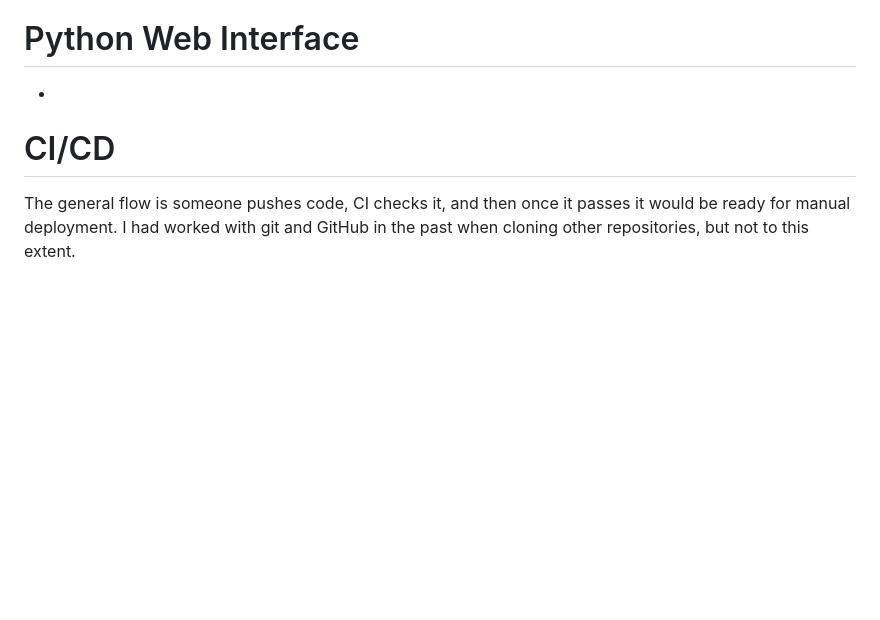
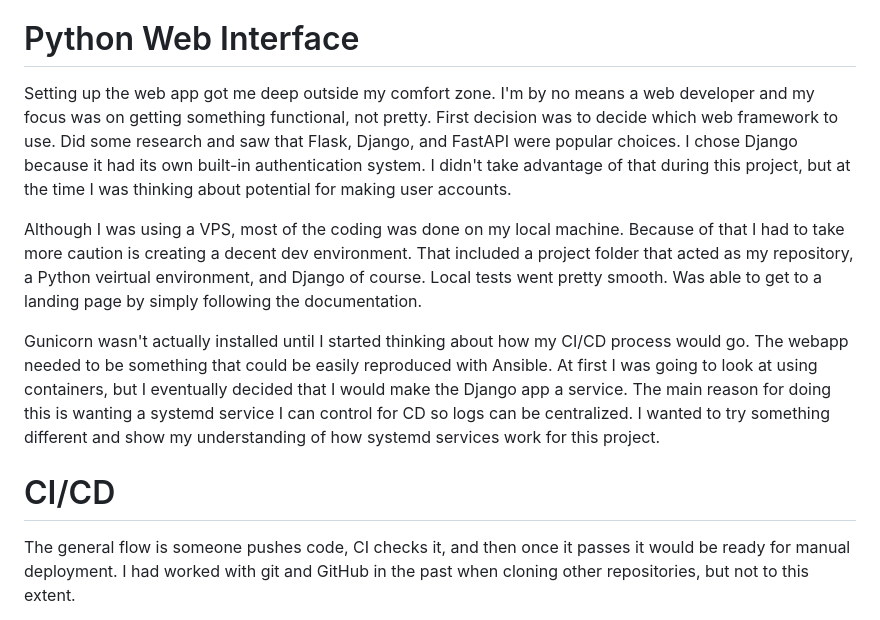
Before and after one commit to giovannibass/mc-panel, a Markdown page: docs/case-study.md, the part around the change. Drawn GitHub-style; blank space fills up the shorter version.

Commit message:
Update case-study.md
Finished case-study

```diff
--- a/docs/case-study.md
+++ b/docs/case-study.md
@@ -33,7 +33,11 @@ One of my goals was to also create a wiki on the VPS. For this I made a compose
 Eventually I decided to pause this for now and revisit as an add-on. I still had my own personal documentation which was important and I was more excited to learn something new. Now that the project is finished I can go back and add the Wiki setup in the repo. Some of the documentation from the wiki will be included here, [Architecture](docs/architecture.md), and [Troubleshooting](docs/troubleshooting.md).
 
 # Python Web Interface
--
+Setting up the web app got me deep outside my comfort zone. I'm by no means a web developer and my focus was on getting something functional, not pretty. First decision was to decide which web framework to use. Did some research and saw that Flask, Django, and FastAPI were popular choices. I chose Django because it had its own built-in authentication system. I didn't take advantage of that during this project, but at the time I was thinking about potential for making user accounts.
+
+Although I was using a VPS, most of the coding was done on my local machine. Because of that I had to take more caution is creating a decent dev environment. That included a project folder that acted as my repository, a Python veirtual environment, and Django of course. Local tests went pretty smooth. Was able to get to a landing page by simply following the documentation.
+
+Gunicorn wasn't actually installed until I started thinking about how my CI/CD process would go. The webapp needed to be something that could be easily reproduced with Ansible. At first I was going to look at using containers, but I eventually decided that I would make the Django app a service. The main reason for doing this is wanting a systemd service I can control for CD so logs can be centralized. I wanted to try something different and show my understanding of how systemd services work for this project.
 
 # CI/CD
 The general flow is someone pushes code, CI checks it, and then once it passes it would be ready for manual deployment. I had worked with git and GitHub in the past when cloning other repositories, but not to this extent.
```
